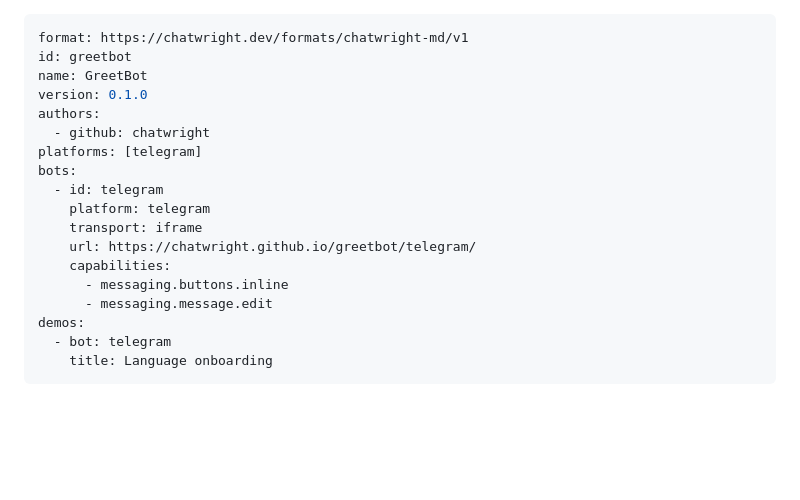
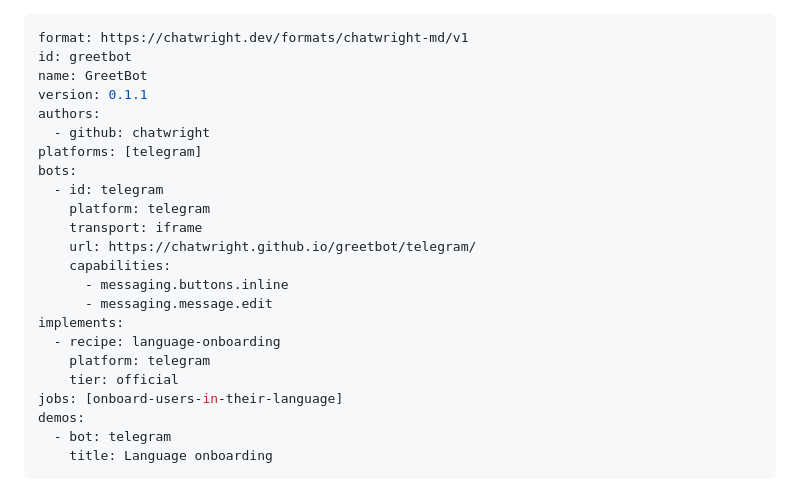
Before and after one commit to chatwright/greetbot, a Markdown page: CHATWRIGHT.md, the part around the change. Drawn GitHub-style; blank space fills up the shorter version.

Commit message:
manifest 0.1.1: declare implements (language-onboarding, official) + jobs — greetbot joins the knowledge graph
Co-Authored-By: Claude Fable 5 <noreply@anthropic.com>
Claude-Session: https://claude.ai/code/session_01DqsxsE67Lbtd9Zw4jbp5Nj

```diff
--- a/CHATWRIGHT.md
+++ b/CHATWRIGHT.md
@@ -2,7 +2,7 @@
 format: https://chatwright.dev/formats/chatwright-md/v1
 id: greetbot
 name: GreetBot
-version: 0.1.0
+version: 0.1.1
 authors:
   - github: chatwright
 platforms: [telegram]
@@ -14,6 +14,11 @@ bots:
     capabilities:
       - messaging.buttons.inline
       - messaging.message.edit
+implements:
+  - recipe: language-onboarding
+    platform: telegram
+    tier: official
+jobs: [onboard-users-in-their-language]
 demos:
   - bot: telegram
     title: Language onboarding
```
